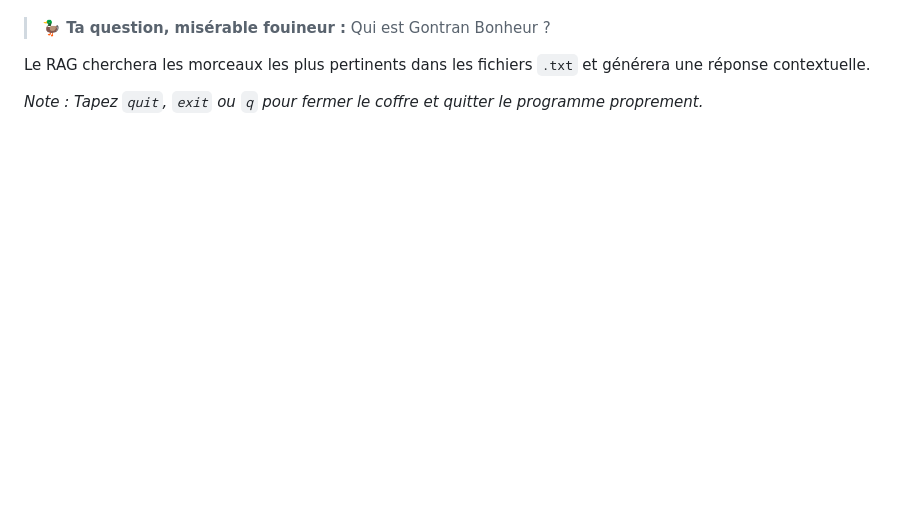
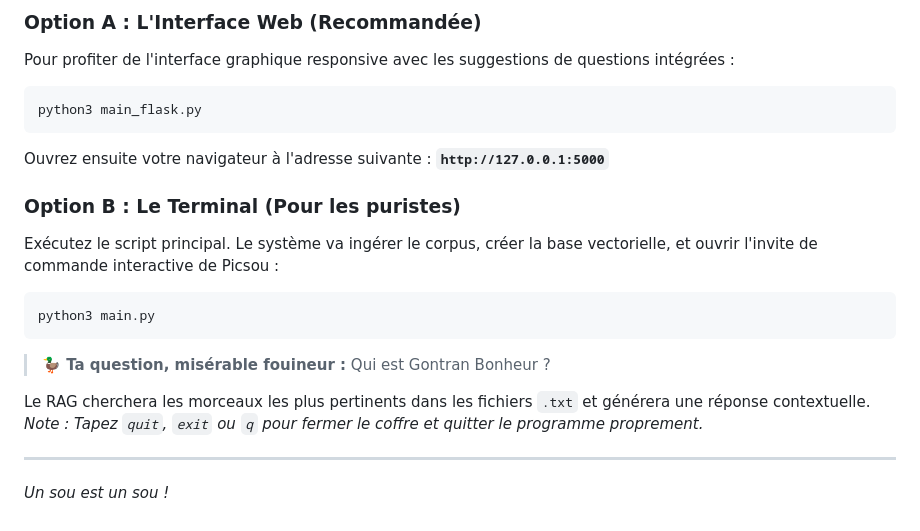
Before and after one commit to yohannlai/RAG_picsou, a Markdown page: README.md, the part around one of its changes. Drawn GitHub-style; blank space fills up the shorter version.

```diff
--- a/README.md
+++ b/README.md
@@ -77,6 +88,20 @@ Une fois le script lancé, Balthazar Picsou vous accueillera (avec sa mauvaise h
 
+### Option A : L'Interface Web (Recommandée)
+Pour profiter de l'interface graphique responsive avec les suggestions de questions intégrées :
+~~~bash
+python3 main_flask.py
+~~~
+Ouvrez ensuite votre navigateur à l'adresse suivante : **`http://127.0.0.1:5000`**
+
+### Option B : Le Terminal (Pour les puristes)
+Exécutez le script principal. Le système va ingérer le corpus, créer la base vectorielle, et ouvrir l'invite de commande interactive de Picsou :
+~~~bash
+python3 main.py
+~~~
 > **🦆 Ta question, misérable fouineur :** Qui est Gontran Bonheur ?
 
 Le RAG cherchera les morceaux les plus pertinents dans les fichiers `.txt` et générera une réponse contextuelle.
+*Note : Tapez `quit`, `exit` ou `q` pour fermer le coffre et quitter le programme proprement.*
 
-*Note : Tapez `quit`, `exit` ou `q` pour fermer le coffre et quitter le programme proprement.*
+---
+*Un sou est un sou !*
```
Also changed, not shown: other parts of README.md (+30 -19 lines).
